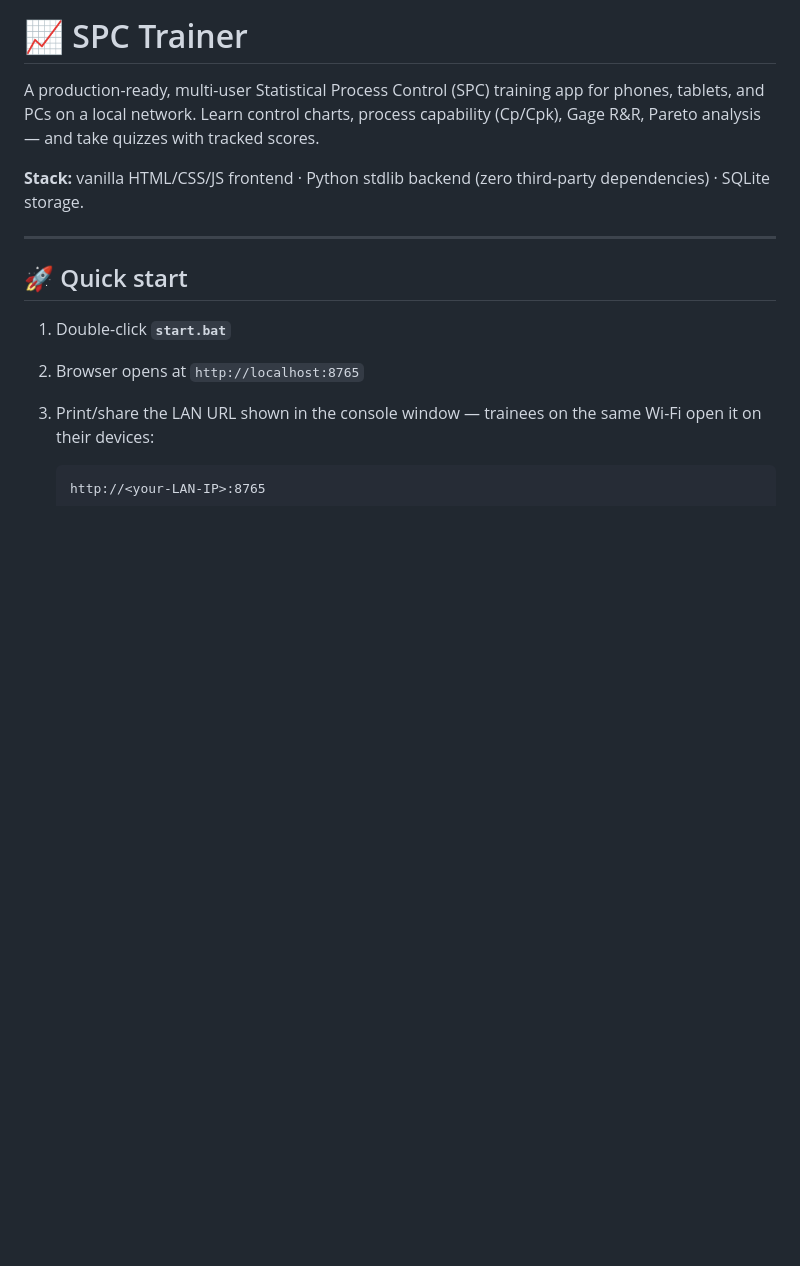
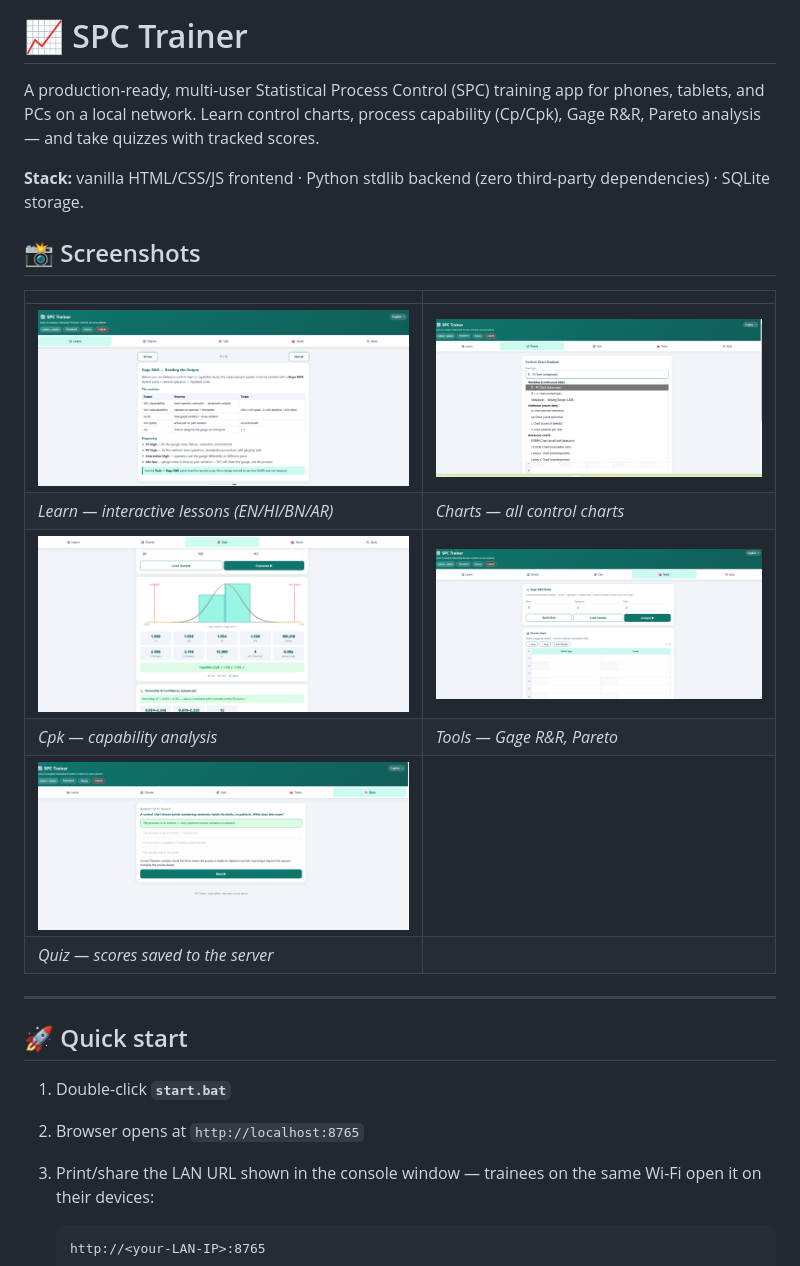
Before and after one commit to bhnvboy-cell/spc, a Markdown page: README.md, the part around the change. Rendered like a GitHub page; blank space fills up the shorter version.

Commit message:
Show app screenshots on README front page

```diff
--- a/README.md
+++ b/README.md
@@ -3,6 +3,17 @@
 A production-ready, multi-user Statistical Process Control (SPC) training app for phones, tablets, and PCs on a local network. Learn control charts, process capability (Cp/Cpk), Gage R&R, Pareto analysis — and take quizzes with tracked scores.
 
 **Stack:** vanilla HTML/CSS/JS frontend · Python stdlib backend (zero third-party dependencies) · SQLite storage.
+
+## 📸 Screenshots
+
+|  |  |
+|---|---|
+| ![Learn — Gage R&R lesson](screenshots/learn-lesson-gage-rr.png) | ![Charts — chart selection](screenshots/charts-chart-selection.png) |
+| *Learn — interactive lessons (EN/HI/BN/AR)* | *Charts — all control charts* |
+| ![Cpk — capability analysis](screenshots/cpk-analysis.png) | ![Tools — Gage R&R & Pareto](screenshots/tools-gage-rr-pareto.png) |
+| *Cpk — capability analysis* | *Tools — Gage R&R, Pareto* |
+| ![Quiz](screenshots/quiz.png) |  |
+| *Quiz — scores saved to the server* |  |
 
 ---
 
```
